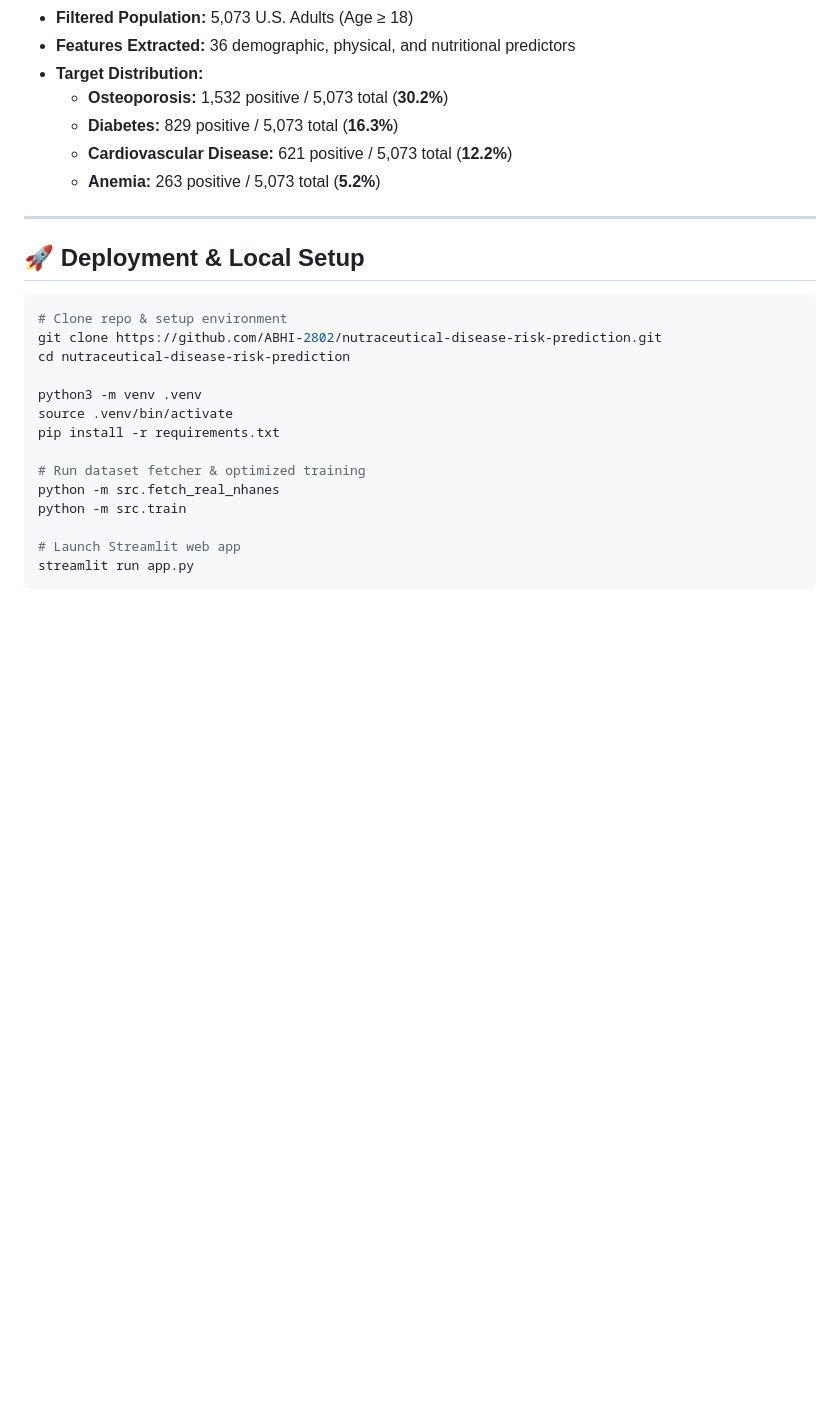
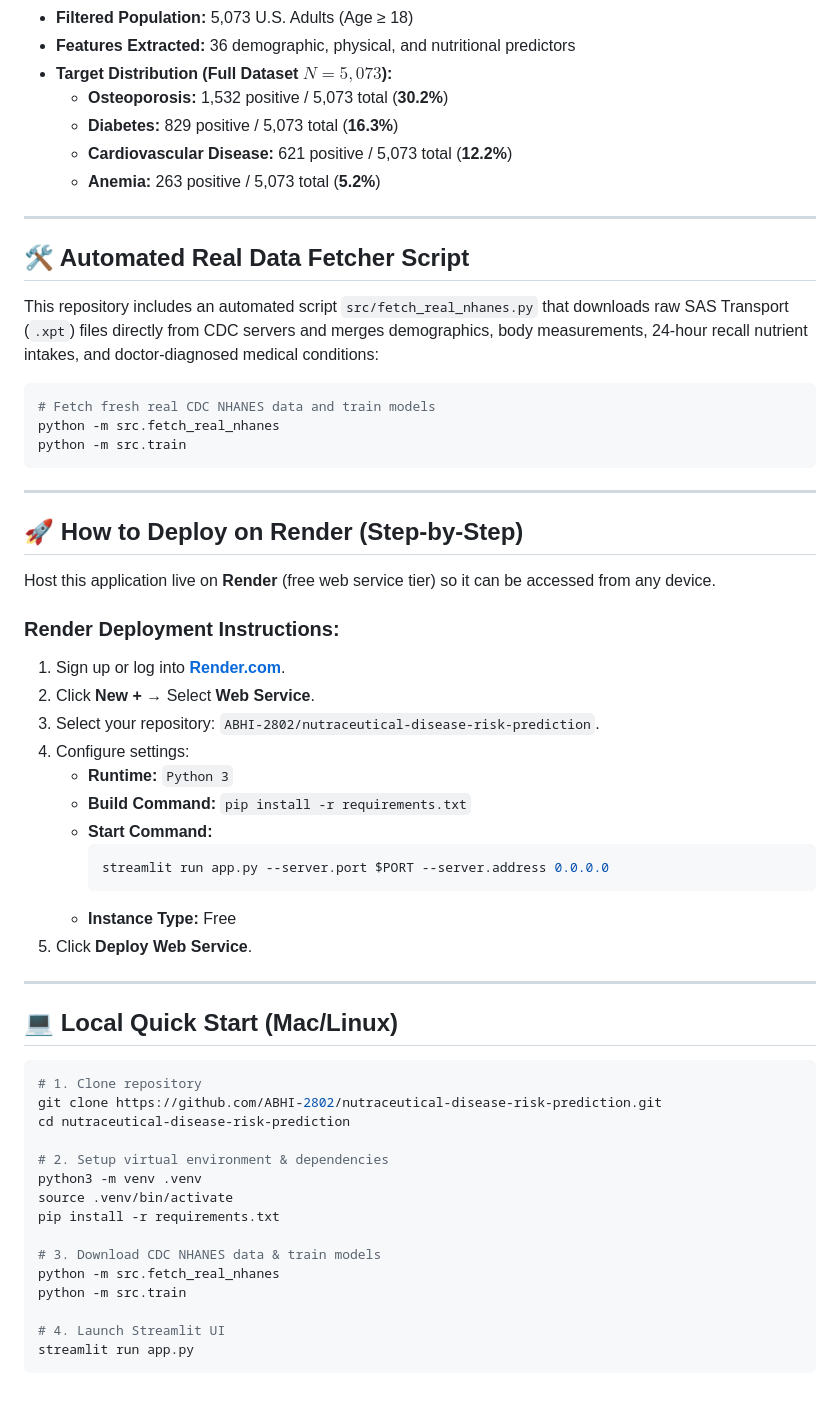
Before and after one commit to ABHI-2802/nutraceutical-disease-risk-prediction, a Markdown page: README.md, the part around one of its changes. GitHub-like rendering; blank space fills up the shorter version.

````diff
--- a/README.md
+++ b/README.md
@@ -49,6 +70,6 @@ All models were evaluated on an isolated **20% stratified holdout test set (1,01
 - **Filtered Population:** 5,073 U.S. Adults (Age ≥ 18)
 - **Features Extracted:** 36 demographic, physical, and nutritional predictors
-- **Target Distribution:**
+- **Target Distribution (Full Dataset $N = 5,073$):**
   - **Osteoporosis:** 1,532 positive / 5,073 total (**30.2%**)
   - **Diabetes:** 829 positive / 5,073 total (**16.3%**)
   - **Cardiovascular Disease:** 621 positive / 5,073 total (**12.2%**)
@@ -56,21 +77,54 @@ All models were evaluated on an isolated **20% stratified holdout test set (1,01
 
 ---
 
-## 🚀 Deployment & Local Setup
+## 🛠️ Automated Real Data Fetcher Script
+
+This repository includes an automated script `src/fetch_real_nhanes.py` that downloads raw SAS Transport (`.xpt`) files directly from CDC servers and merges demographics, body measurements, 24-hour recall nutrient intakes, and doctor-diagnosed medical conditions:
 
 ```bash
-# Clone repo & setup environment
+# Fetch fresh real CDC NHANES data and train models
+python -m src.fetch_real_nhanes
+python -m src.train
+```
+
+---
+
+## 🚀 How to Deploy on Render (Step-by-Step)
+
+Host this application live on **Render** (free web service tier) so it can be accessed from any device.
+
+### Render Deployment Instructions:
+1. Sign up or log into **[Render.com](https://render.com/)**.
+2. Click **New +** → Select **Web Service**.
+3. Select your repository: `ABHI-2802/nutraceutical-disease-risk-prediction`.
+4. Configure settings:
+   - **Runtime:** `Python 3`
+   - **Build Command:** `pip install -r requirements.txt`
+   - **Start Command:**
+     ```bash
+     streamlit run app.py --server.port $PORT --server.address 0.0.0.0
+     ```
+   - **Instance Type:** Free
+5. Click **Deploy Web Service**.
+
+---
+
+## 💻 Local Quick Start (Mac/Linux)
+
+```bash
+# 1. Clone repository
 git clone https://github.com/ABHI-2802/nutraceutical-disease-risk-prediction.git
 cd nutraceutical-disease-risk-prediction
 
+# 2. Setup virtual environment & dependencies
 python3 -m venv .venv
 source .venv/bin/activate
 pip install -r requirements.txt
 
-# Run dataset fetcher & optimized training
+# 3. Download CDC NHANES data & train models
 python -m src.fetch_real_nhanes
 python -m src.train
 
-# Launch Streamlit web app
+# 4. Launch Streamlit UI
 streamlit run app.py
 ```
````
Also changed, not shown: other parts of README.md (+45 -24 lines).
